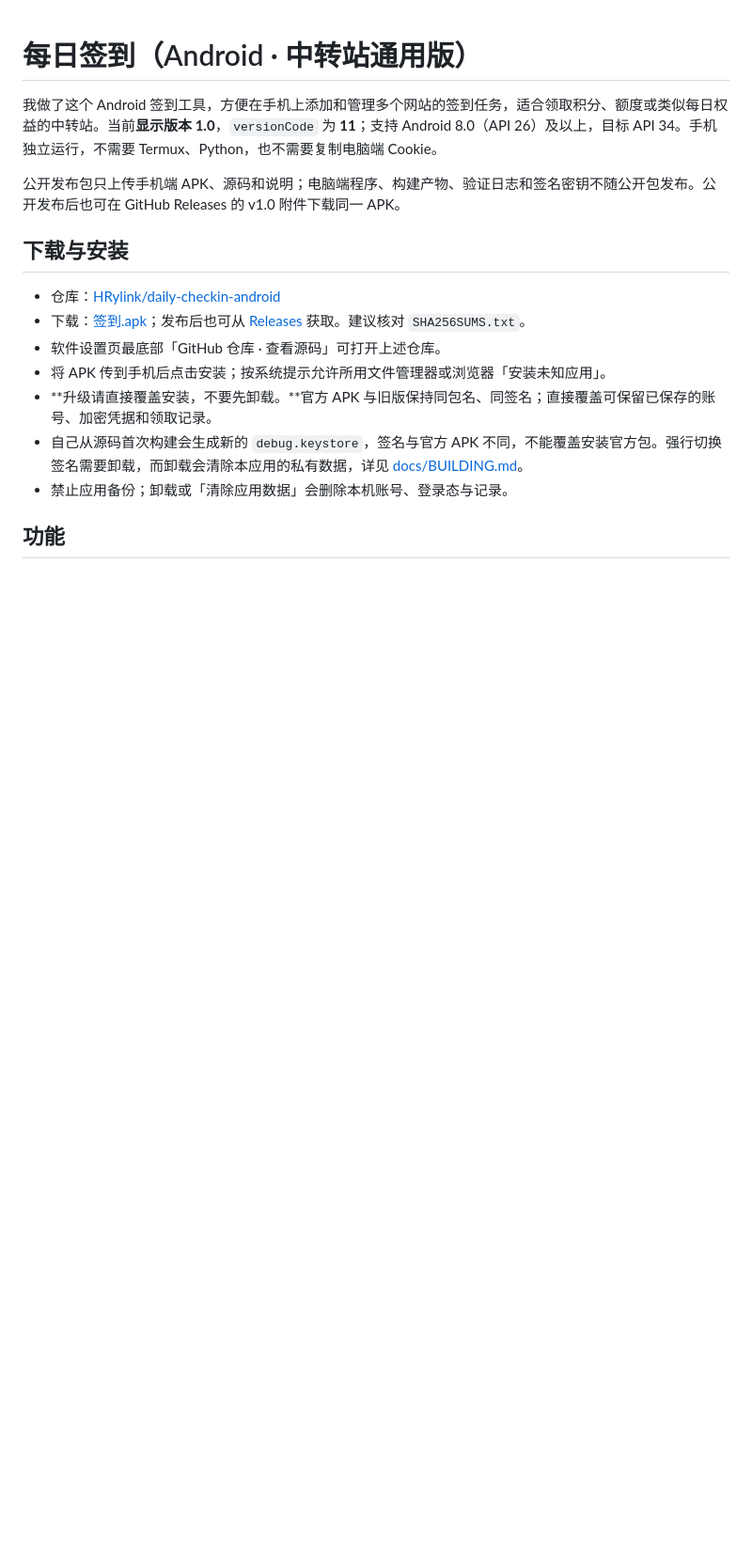
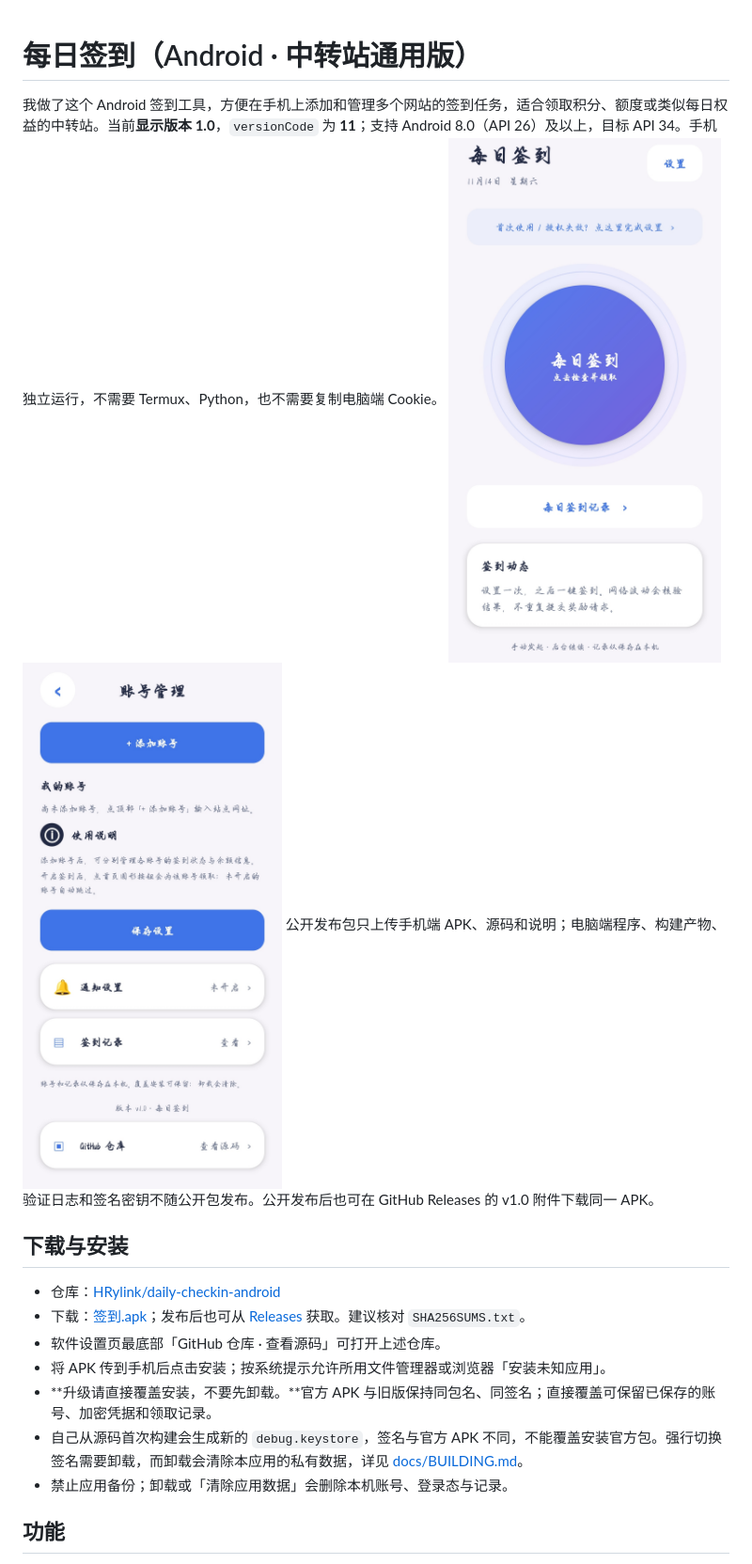
Before and after one commit to HRylink/daily-checkin-android, a Markdown page: README.md, the part around the change. Shown at 94% size. GitHub-like rendering; pictures changed too: docs/index.jpg (added), docs/setting.jpg (added); blank space fills up the shorter version.

Commit message:
readme:add preview images

```diff
--- a/README.md
+++ b/README.md
@@ -1,7 +1,7 @@
 # 每日签到（Android · 中转站通用版）
 
 我做了这个 Android 签到工具，方便在手机上添加和管理多个网站的签到任务，适合领取积分、额度或类似每日权益的中转站。当前**显示版本 1.0**，`versionCode` 为 **11**；支持 Android 8.0（API 26）及以上，目标 API 34。手机独立运行，不需要 Termux、Python，也不需要复制电脑端 Cookie。
-
+![首页界面|278](docs/index.jpg)![设置界面|265](docs/setting.jpg)
 公开发布包只上传手机端 APK、源码和说明；电脑端程序、构建产物、验证日志和签名密钥不随公开包发布。公开发布后也可在 GitHub Releases 的 v1.0 附件下载同一 APK。
 
 ## 下载与安装
```
